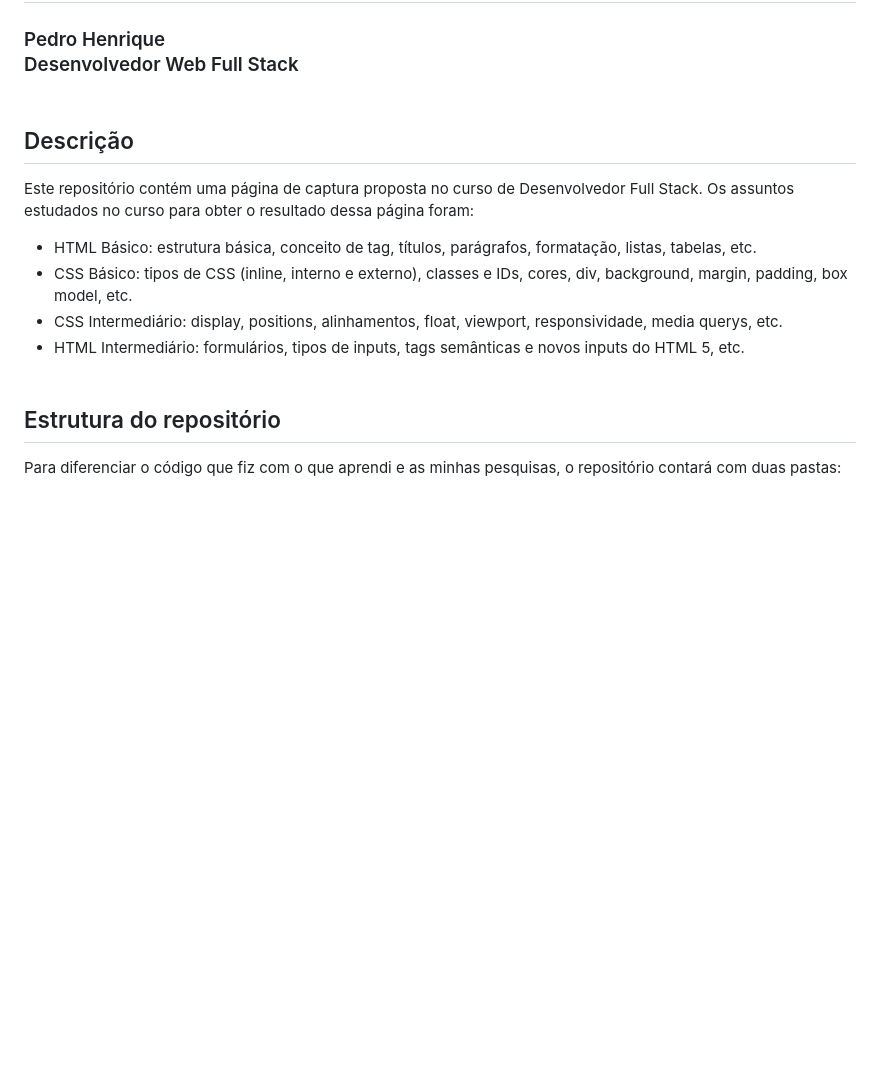
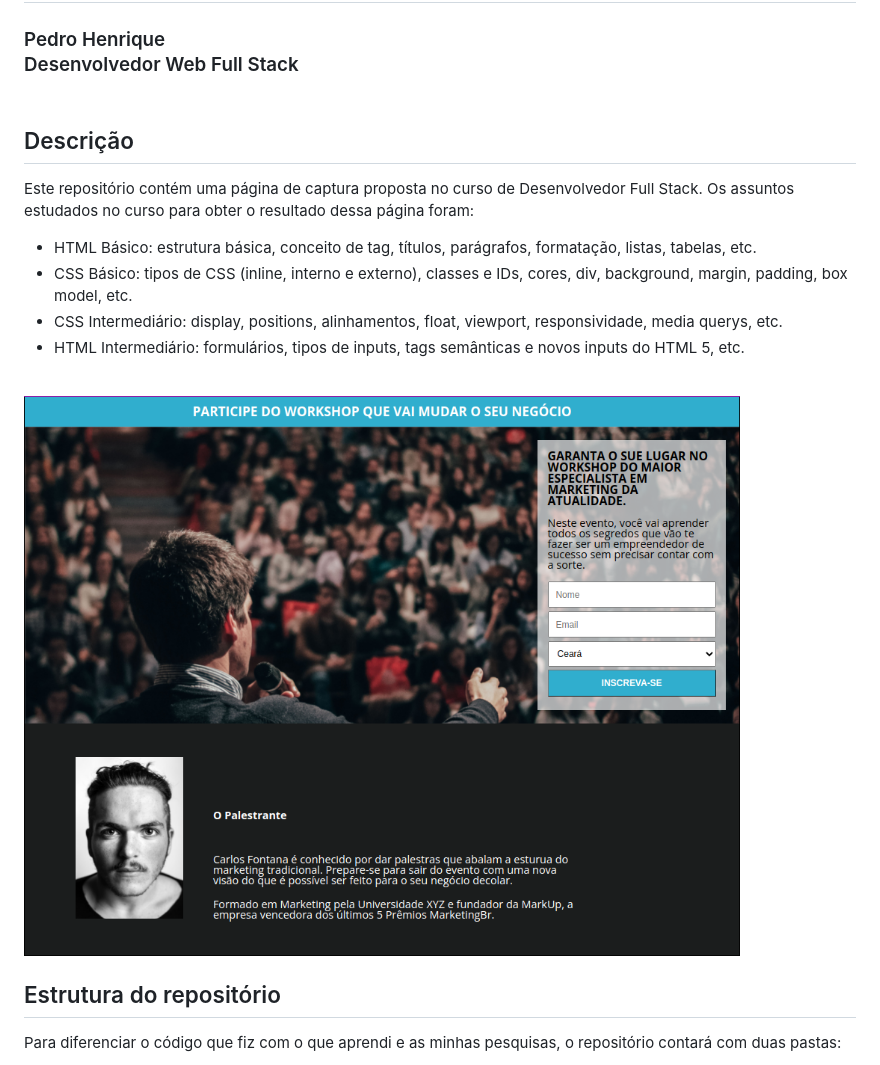
Before and after one commit to pedrohspires/CapturePageByProgramadorBr, a Markdown page: README.md, the part around the change. Rendered like a GitHub page; pictures changed too: img/projeto.png (added); blank space fills up the shorter version.

Commit message:
Update: inserida a imagem da pagina no README.md e no repositorio

```diff
--- a/README.md
+++ b/README.md
@@ -1,5 +1,6 @@
 # CapturePageByProgramadorBr
 ### Pedro Henrique <br>Desenvolvedor Web Full Stack<br><br>
+
 
 ## Descrição
 Este repositório contém uma página de captura proposta no curso de Desenvolvedor Full Stack. Os assuntos estudados no curso para obter o resultado dessa página foram:<br>
@@ -8,6 +9,7 @@ Este repositório contém uma página de captura proposta no curso de Desenvolve
 * CSS Intermediário: display, positions, alinhamentos, float, viewport, responsividade, media querys, etc.
 * HTML Intermediário: formulários, tipos de inputs, tags semânticas e novos inputs do HTML 5, etc.<br><br>
 
+![Página de Captura](./img/projeto.png)
 
 ## Estrutura do repositório
 Para diferenciar o código que fiz com o que aprendi e as minhas pesquisas, o repositório contará com duas pastas:
```
